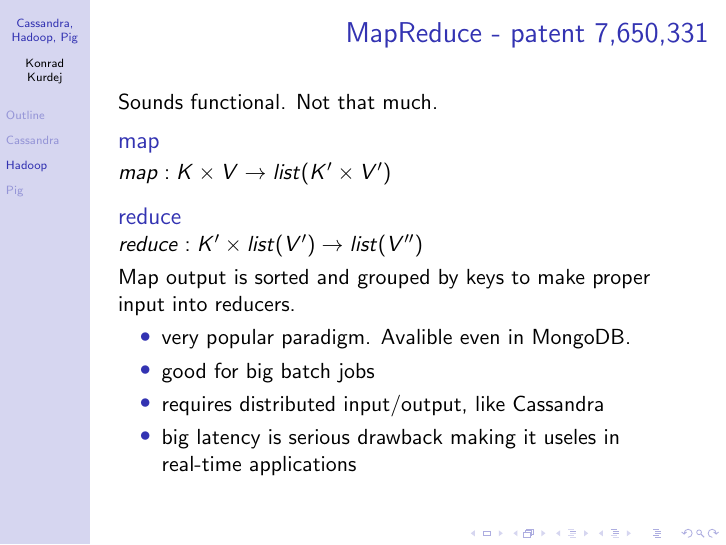
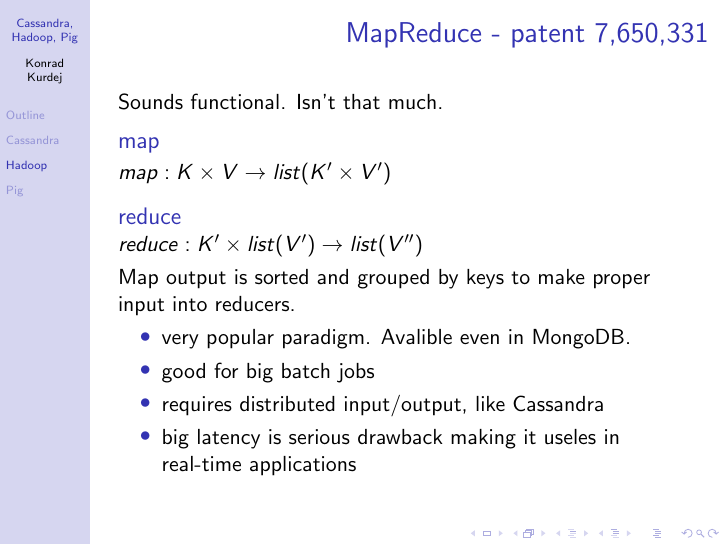
Before and after one commit to kkonrad/10c_presentations, LaTeX slides (cassandra_hadoop_pig/cassandra_hadoop_pig.tex): page 19 of 25. Compiled offline with pdfLaTeX.

Commit message:
CHP Small fix

```diff
--- a/cassandra_hadoop_pig/cassandra_hadoop_pig.tex
+++ b/cassandra_hadoop_pig/cassandra_hadoop_pig.tex
@@ -156,7 +156,7 @@ emphstyle={\color{self}\slshape},
 
 \begin{frame}
     \frametitle{MapReduce - patent 7,650,331}
-    Sounds functional. \pause Not that much.
+    Sounds functional. \pause Isn't that much.
     \begin{block}{map}
         $ map: K \times V \rightarrow list (K' \times V') $
     \end{block}
```
